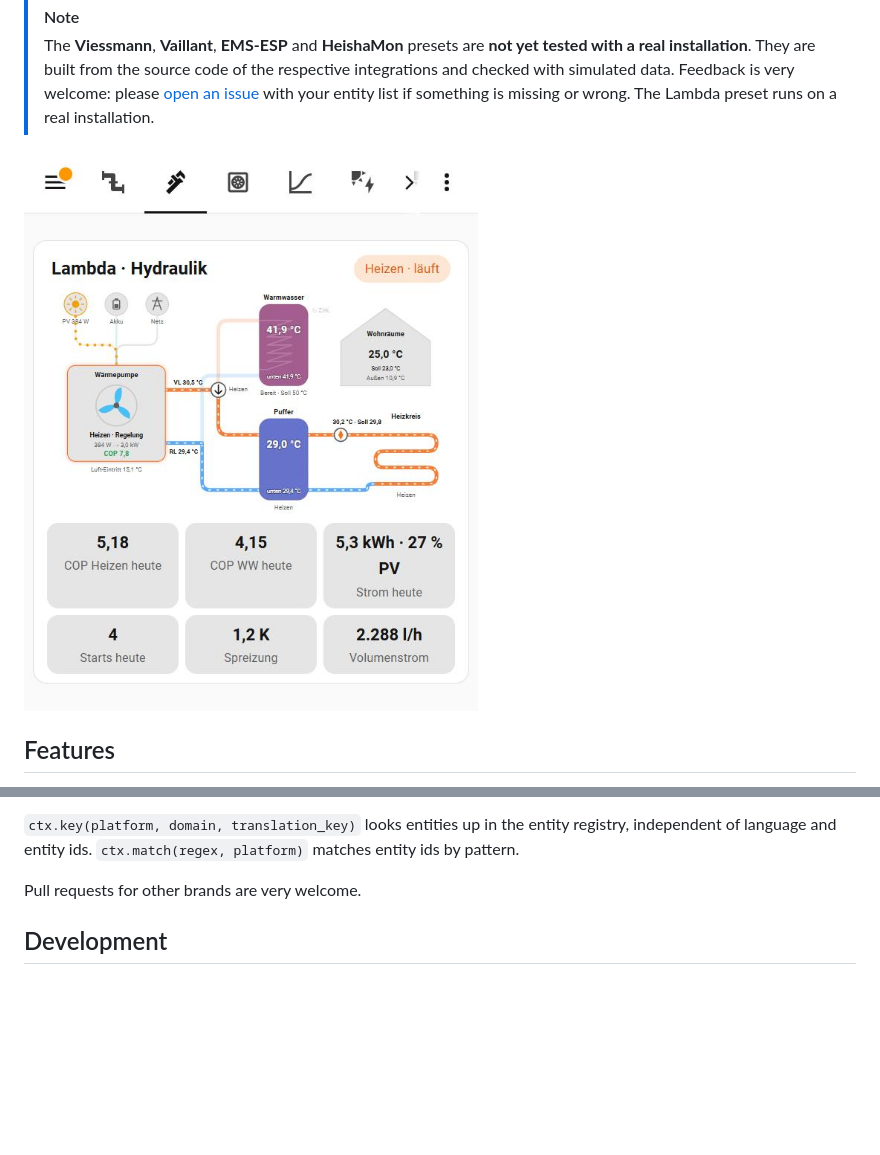
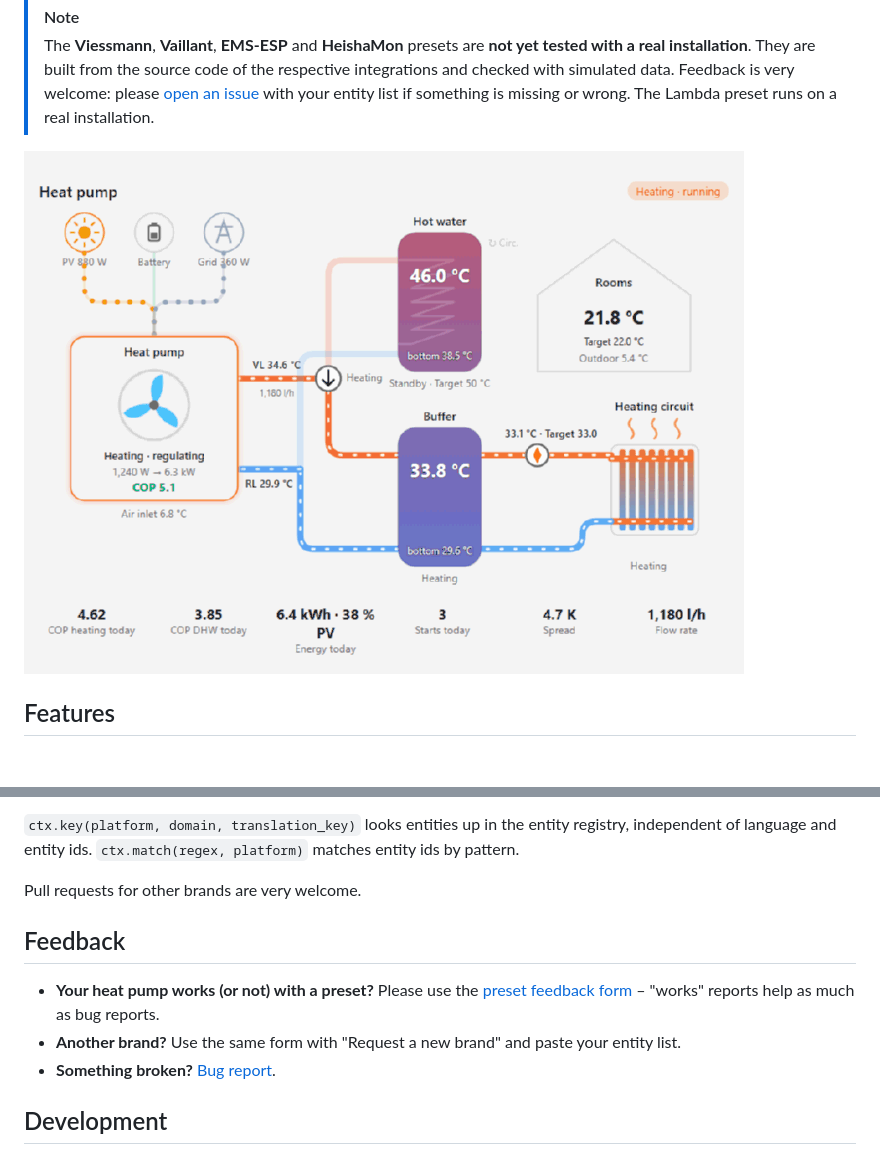
Before and after one commit to SoftwareSchmied/heatpump-hydraulic-card, a Markdown page: README.md, 2 parts joined by grey strips. Drawn GitHub-style; pictures changed too: docs/demo.gif (added); blank space fills up the shorter version.

```diff
--- a/README.md
+++ b/README.md
@@ -18,7 +22,7 @@ It shows electricity flowing from **PV, battery and grid** into the heat pump, t
 > [!NOTE]
 > The **Viessmann**, **Vaillant**, **EMS-ESP** and **HeishaMon** presets are **not yet tested with a real installation**. They are built from the source code of the respective integrations and checked with simulated data. Feedback is very welcome: please [open an issue](https://github.com/Sturmi77/heatpump-flow-card/issues) with your entity list if something is missing or wrong. The Lambda preset runs on a real installation.
 
-![Live view while heating](docs/live-heating.jpg)
+![Animated demo: heating, hot water and defrost](docs/demo.gif)
 
 ## Features
 
@@ -216,6 +225,11 @@ Presets live in `HFC_PRESETS` in `dist/heatpump-flow-card.js`. A preset consists
 
 Pull requests for other brands are very welcome.
 
+## Feedback
+- **Your heat pump works (or not) with a preset?** Please use the [preset feedback form](https://github.com/Sturmi77/heatpump-flow-card/issues/new?template=preset_feedback.yml) – "works" reports help as much as bug reports.
+- **Another brand?** Use the same form with "Request a new brand" and paste your entity list.
+- **Something broken?** [Bug report](https://github.com/Sturmi77/heatpump-flow-card/issues/new?template=bug_report.yml).
+
 ## Development
 `test/index.html` renders the card with simulated installations and scenarios (heating, DHW, defrost, standby with error, light/dark) without Home Assistant. Open it via a local web server.
 
```
Also changed, not shown: other parts of README.md (+9 -0 lines), CHANGELOG.md (+5 -0 lines), 4 other files.
